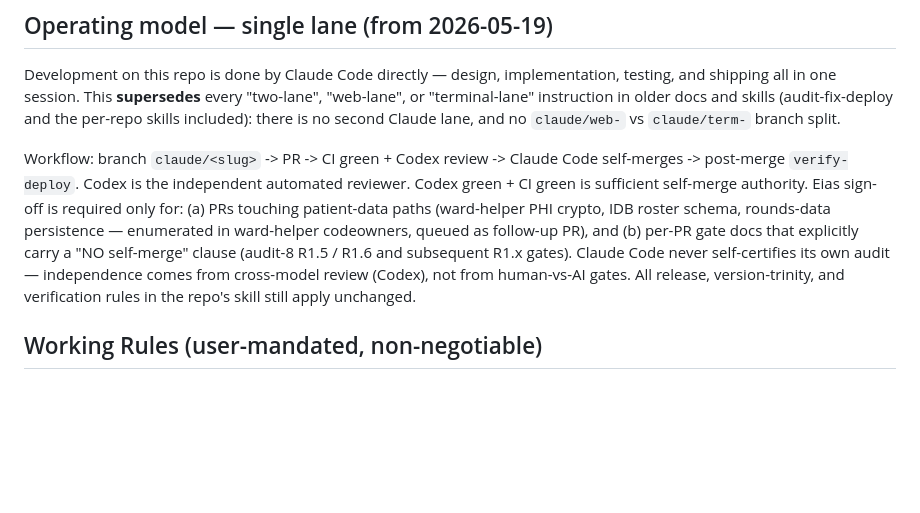
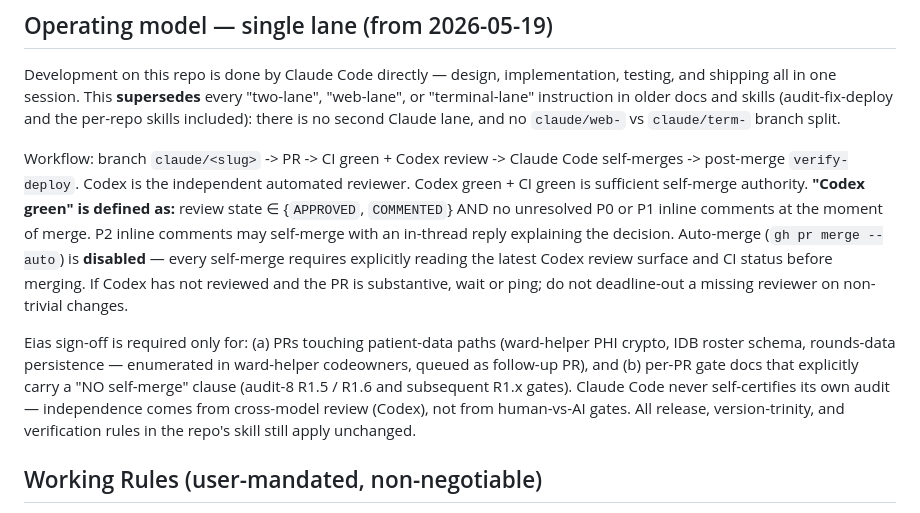
Before and after one commit to Eiasash/InternalMedicine, a Markdown page: CLAUDE.md, the part around the change. GitHub-like rendering; blank space fills up the shorter version.

Commit message:
docs(claude): define "Codex green" + disable auto-merge (#122)
Ports ward-helper's 'no unresolved P1' clause. Closes the ambiguity that let watch-advisor2 PR #212 self-merge with an unresolved P1 from Codex 72s after it landed.

No behavioral code change; rule clarification only.

```diff
--- a/CLAUDE.md
+++ b/CLAUDE.md
@@ -10,7 +10,10 @@ Claude lane, and no `claude/web-` vs `claude/term-` branch split.
 
 Workflow: branch `claude/<slug>` -> PR -> CI green + Codex review -> Claude Code
 self-merges -> post-merge `verify-deploy`. Codex is the independent automated
-reviewer. Codex green + CI green is sufficient self-merge authority. Eias sign-off is required only for: (a) PRs touching patient-data paths (ward-helper PHI crypto, IDB roster schema, rounds-data persistence — enumerated in ward-helper codeowners, queued as follow-up PR), and (b) per-PR gate docs that explicitly carry a "NO self-merge" clause (audit-8 R1.5 / R1.6 and subsequent R1.x gates). Claude Code never self-certifies its own audit — independence comes from cross-model review (Codex), not from human-vs-AI gates. All release,
+reviewer. Codex green + CI green is sufficient self-merge authority.
+**"Codex green" is defined as:** review state ∈ {`APPROVED`, `COMMENTED`} AND no unresolved P0 or P1 inline comments at the moment of merge. P2 inline comments may self-merge with an in-thread reply explaining the decision. Auto-merge (`gh pr merge --auto`) is **disabled** — every self-merge requires explicitly reading the latest Codex review surface and CI status before merging. If Codex has not reviewed and the PR is substantive, wait or ping; do not deadline-out a missing reviewer on non-trivial changes.
+
+ Eias sign-off is required only for: (a) PRs touching patient-data paths (ward-helper PHI crypto, IDB roster schema, rounds-data persistence — enumerated in ward-helper codeowners, queued as follow-up PR), and (b) per-PR gate docs that explicitly carry a "NO self-merge" clause (audit-8 R1.5 / R1.6 and subsequent R1.x gates). Claude Code never self-certifies its own audit — independence comes from cross-model review (Codex), not from human-vs-AI gates. All release,
 version-trinity, and verification rules in the repo's skill still apply
 unchanged.
 
```
